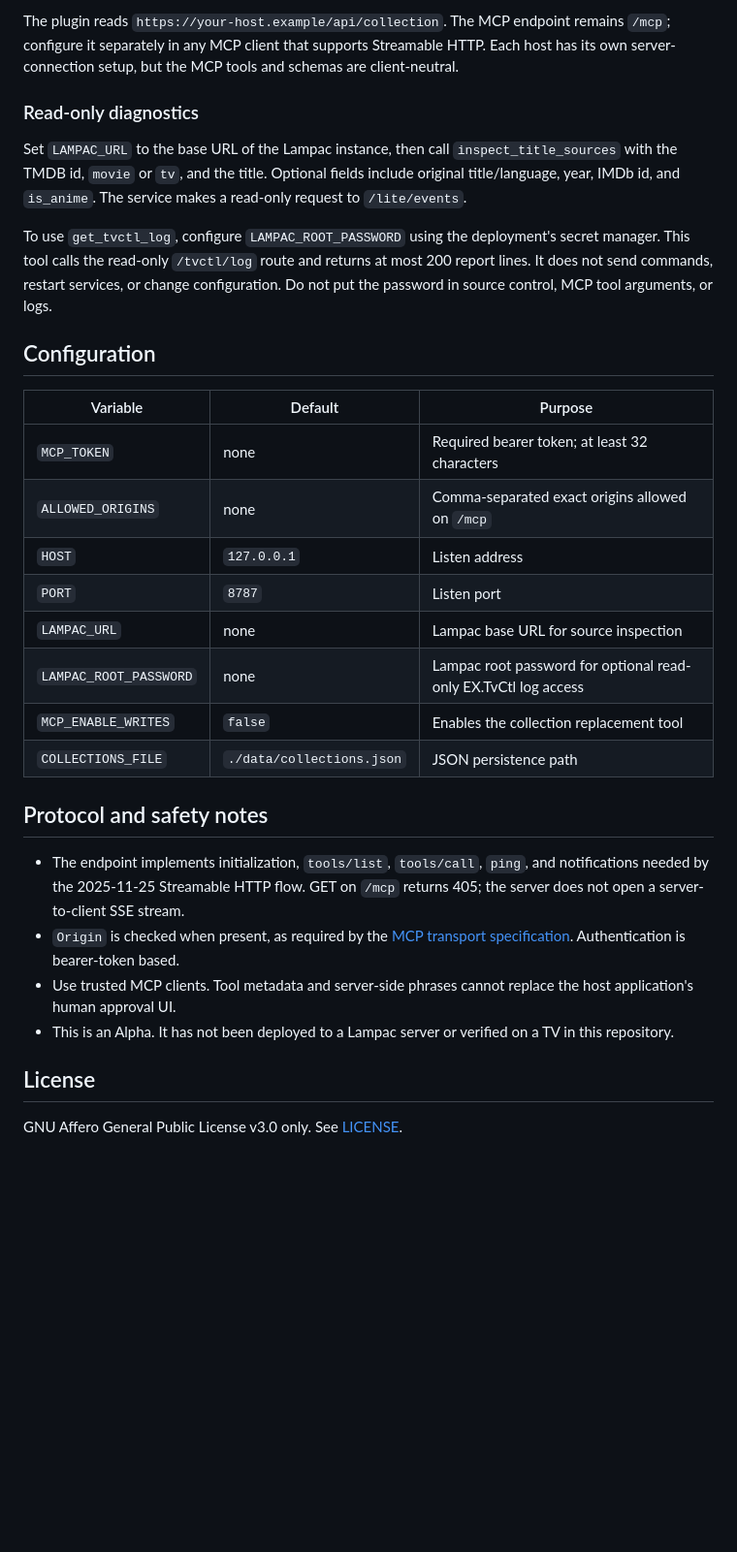
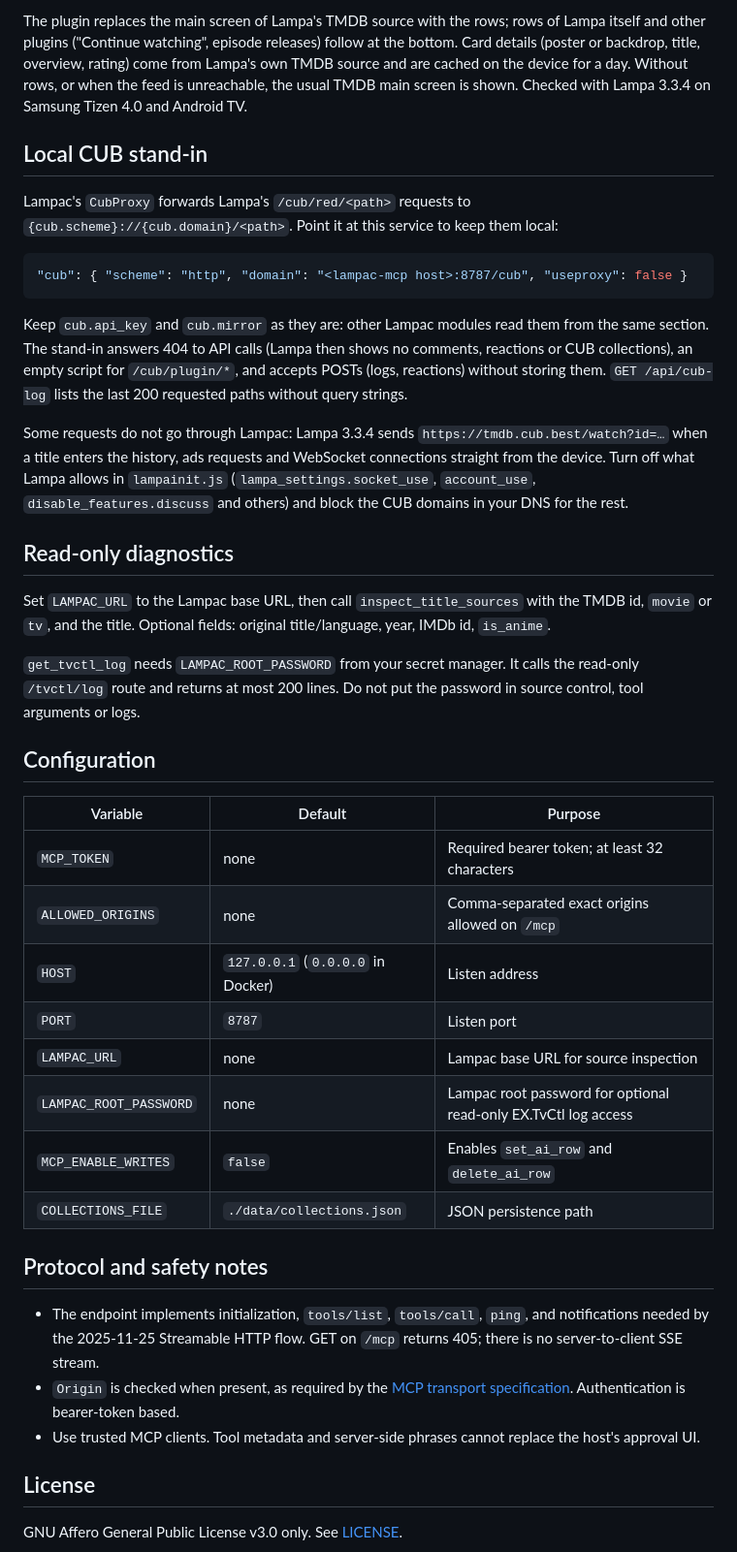
Before and after one commit to TrueNihilisme/lampac-mcp, a Markdown page: README.md, the part around one of its changes. Shown at 97% size. Drawn GitHub-style; blank space fills up the shorter version.

````diff
--- a/README.md
+++ b/README.md
@@ -60,12 +80,37 @@ https://your-host.example/plugin.js
 ```
 
-The plugin reads `https://your-host.example/api/collection`. The MCP endpoint remains `/mcp`; configure it separately in any MCP client that supports Streamable HTTP. Each host has its own server-connection setup, but the MCP tools and schemas are client-neutral.
+The plugin replaces the main screen of Lampa's TMDB source with the rows; rows of Lampa itself and other
+plugins ("Continue watching", episode releases) follow at the bottom. Card details (poster or backdrop,
+title, overview, rating) come from Lampa's own TMDB source and are cached on the device for a day.
+Without rows, or when the feed is unreachable, the usual TMDB main screen is shown.
+Checked with Lampa 3.3.4 on Samsung Tizen 4.0 and Android TV.
 
-### Read-only diagnostics
+## Local CUB stand-in
 
-Set `LAMPAC_URL` to the base URL of the Lampac instance, then call `inspect_title_sources` with the TMDB id, `movie` or `tv`, and the title. Optional fields include original title/language, year, IMDb id, and `is_anime`. The service makes a read-only request to `/lite/events`.
+Lampac's `CubProxy` forwards Lampa's `/cub/red/<path>` requests to `{cub.scheme}://{cub.domain}/<path>`.
+Point it at this service to keep them local:
 
-To use `get_tvctl_log`, configure `LAMPAC_ROOT_PASSWORD` using the deployment's secret manager. This tool calls the read-only `/tvctl/log` route and returns at most 200 report lines. It does not send commands, restart services, or change configuration. Do not put the password in source control, MCP tool arguments, or logs.
+```json
+"cub": { "scheme": "http", "domain": "<lampac-mcp host>:8787/cub", "useproxy": false }
+```
+
+Keep `cub.api_key` and `cub.mirror` as they are: other Lampac modules read them from the same section.
+The stand-in answers 404 to API calls (Lampa then shows no comments, reactions or CUB collections), an empty
+script for `/cub/plugin/*`, and accepts POSTs (logs, reactions) without storing them. `GET /api/cub-log`
+lists the last 200 requested paths without query strings.
+
+Some requests do not go through Lampac: Lampa 3.3.4 sends `https://tmdb.cub.best/watch?id=…` when a title
+enters the history, ads requests and WebSocket connections straight from the device. Turn off what Lampa allows in
+`lampainit.js` (`lampa_settings.socket_use`, `account_use`, `disable_features.discuss` and others) and block
+the CUB domains in your DNS for the rest.
+
+## Read-only diagnostics
+
+Set `LAMPAC_URL` to the Lampac base URL, then call `inspect_title_sources` with the TMDB id, `movie` or `tv`,
+and the title. Optional fields: original title/language, year, IMDb id, `is_anime`.
+
+`get_tvctl_log` needs `LAMPAC_ROOT_PASSWORD` from your secret manager. It calls the read-only `/tvctl/log`
+route and returns at most 200 lines. Do not put the password in source control, tool arguments or logs.
 
 ## Configuration
 
@@ -73,19 +118,21 @@ To use `get_tvctl_log`, configure `LAMPAC_ROOT_PASSWORD` using the deployment's
 | --- | --- | --- |
 | `MCP_TOKEN` | none | Required bearer token; at least 32 characters |
 | `ALLOWED_ORIGINS` | none | Comma-separated exact origins allowed on `/mcp` |
-| `HOST` | `127.0.0.1` | Listen address |
+| `HOST` | `127.0.0.1` (`0.0.0.0` in Docker) | Listen address |
 | `PORT` | `8787` | Listen port |
 | `LAMPAC_URL` | none | Lampac base URL for source inspection |
 | `LAMPAC_ROOT_PASSWORD` | none | Lampac root password for optional read-only EX.TvCtl log access |
-| `MCP_ENABLE_WRITES` | `false` | Enables the collection replacement tool |
+| `MCP_ENABLE_WRITES` | `false` | Enables `set_ai_row` and `delete_ai_row` |
 | `COLLECTIONS_FILE` | `./data/collections.json` | JSON persistence path |
 
 ## Protocol and safety notes
 
-- The endpoint implements initialization, `tools/list`, `tools/call`, `ping`, and notifications needed by the 2025-11-25 Streamable HTTP flow. GET on `/mcp` returns 405; the server does not open a server-to-client SSE stream.
-- `Origin` is checked when present, as required by the [MCP transport specification](https://modelcontextprotocol.io/specification/2025-11-25/basic/transports). Authentication is bearer-token based.
-- Use trusted MCP clients. Tool metadata and server-side phrases cannot replace the host application's human approval UI.
-- This is an Alpha. It has not been deployed to a Lampac server or verified on a TV in this repository.
+- The endpoint implements initialization, `tools/list`, `tools/call`, `ping`, and notifications needed by the
+  2025-11-25 Streamable HTTP flow. GET on `/mcp` returns 405; there is no server-to-client SSE stream.
+- `Origin` is checked when present, as required by the
+  [MCP transport specification](https://modelcontextprotocol.io/specification/2025-11-25/basic/transports).
+  Authentication is bearer-token based.
+- Use trusted MCP clients. Tool metadata and server-side phrases cannot replace the host's approval UI.
 
 ## License
 
````
Also changed, not shown: other parts of README.md (+47 -27 lines).
